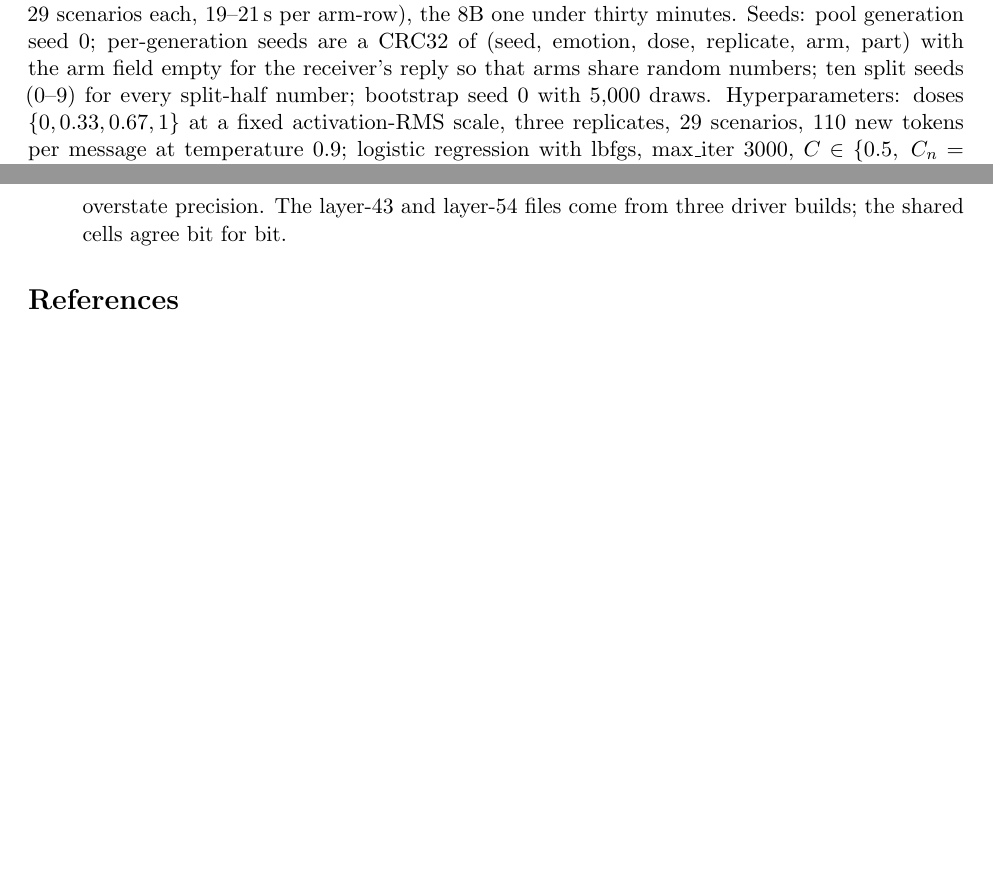
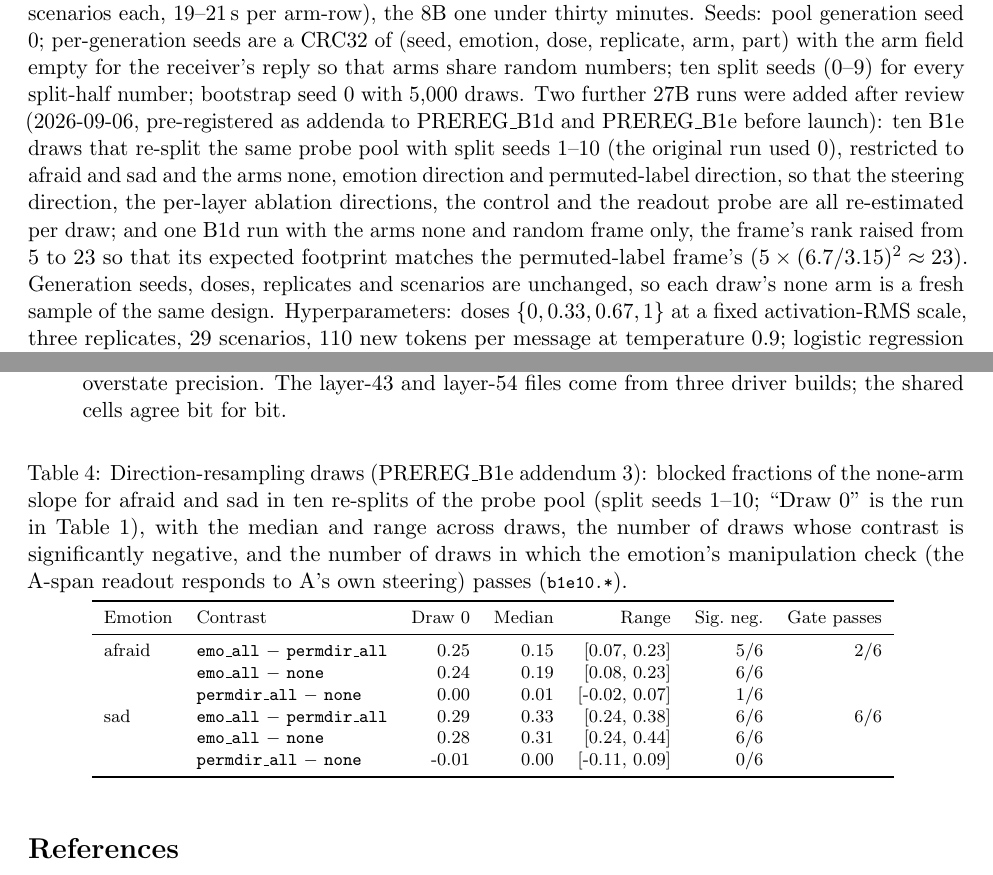
Before and after one commit to Manan-Wadhwa/affective-coupling-llm-agents, a LaTeX paper (docs/writeups/paper_rev3.tex, which reads docs/writeups/table_b1e_draws.tex): two parts of pages 10 and 11 of 12, joined at a grey line, cut so that both start at the same text, the shorter picture padded with empty space. Compiled offline with pdfLaTeX.

Commit message:
Camera-ready condition 4: footprint-matched rank-23 random frame is inert (b1d23.*); tables, §5/§6, abstract, limitations, registry, report 31
Co-Authored-By: Claude Fable 5.1 <noreply@anthropic.com>
Claude-Session: https://claude.ai/code/session_01XCUKfMdqPzP7Abvepb6fac

```diff
--- a/docs/writeups/paper_rev3.tex
+++ b/docs/writeups/paper_rev3.tex
@@ -135,7 +136,7 @@ The idea to take away is that the two failures we found are the same failure see
 \appendix
 \section{Reproducibility statement}
 \label{app:repro}
-Code, pre-registrations, result files and the claim registry are in the accompanying repository (research-use licence). Models: Qwen3.6-27B revision \texttt{6a9e13bd} and Llama-3-8B-Instruct-abliterated revision \texttt{dd67dd05}, run with torch 2.11.0+cu130 and transformers 5.14.1 on one NVIDIA RTX PRO 6000 (96\,GB) per run; a 27B ablation experiment takes about two hours (432 or 288 arm-rows of 29 scenarios each, 19--21\,s per arm-row), the 8B one under thirty minutes. Seeds: pool generation seed 0; per-generation seeds are a CRC32 of (seed, emotion, dose, replicate, arm, part) with the arm field empty for the receiver's reply so that arms share random numbers; ten split seeds (0--9) for every split-half number; bootstrap seed 0 with 5{,}000 draws. Hyperparameters: doses $\{0, 0.33, 0.67, 1\}$ at a fixed activation-RMS scale, three replicates, 29 scenarios, 110 new tokens per message at temperature 0.9; logistic regression with lbfgs, max\_iter 3000, $C \in \{0.5,\ C_n = 0.5\,N_{\mathrm{ref}}/n \text{ with } N_{\mathrm{ref}} \in \{600, 2000\},\ 50,\ 500\}$ and cross-validated $C$ on a decade grid scored for accuracy; split-half $n \in \{75, 150, 300, 600, 1200, 2000\}$ per half where the pool allows. Statistics: scenario-blocked percentile bootstraps because scenarios are the sampling unit; between-arm contrasts paired within scenario and dose; two-sided bootstrap $p$-values with Benjamini--Hochberg over the testable emotions of one arm; every interval in the paper is such a bootstrap and every count of runs is stated. The probe pools and scenario lists are committed with the results.
+Code, pre-registrations, result files and the claim registry are in the accompanying repository (research-use licence). Models: Qwen3.6-27B revision \texttt{6a9e13bd} and Llama-3-8B-Instruct-abliterated revision \texttt{dd67dd05}, run with torch 2.11.0+cu130 and transformers 5.14.1 on one NVIDIA RTX PRO 6000 (96\,GB) per run; a 27B ablation experiment takes about two hours (432 or 288 arm-rows of 29 scenarios each, 19--21\,s per arm-row), the 8B one under thirty minutes. Seeds: pool generation seed 0; per-generation seeds are a CRC32 of (seed, emotion, dose, replicate, arm, part) with the arm field empty for the receiver's reply so that arms share random numbers; ten split seeds (0--9) for every split-half number; bootstrap seed 0 with 5{,}000 draws. Two further 27B runs were added after review (2026-09-06, pre-registered as addenda to PREREG\_B1d and PREREG\_B1e before launch): ten B1e draws that re-split the same probe pool with split seeds 1--10 (the original run used 0), restricted to afraid and sad and the arms none, emotion direction and permuted-label direction, so that the steering direction, the per-layer ablation directions, the control and the readout probe are all re-estimated per draw; and one B1d run with the arms none and random frame only, the frame's rank raised from 5 to 23 so that its expected footprint matches the permuted-label frame's ($5 \times (6.7/3.15)^2 \approx 23$). Generation seeds, doses, replicates and scenarios are unchanged, so each draw's none arm is a fresh sample of the same design. Hyperparameters: doses $\{0, 0.33, 0.67, 1\}$ at a fixed activation-RMS scale, three replicates, 29 scenarios, 110 new tokens per message at temperature 0.9; logistic regression with lbfgs, max\_iter 3000, $C \in \{0.5,\ C_n = 0.5\,N_{\mathrm{ref}}/n \text{ with } N_{\mathrm{ref}} \in \{600, 2000\},\ 50,\ 500\}$ and cross-validated $C$ on a decade grid scored for accuracy; split-half $n \in \{75, 150, 300, 600, 1200, 2000\}$ per half where the pool allows. Statistics: scenario-blocked percentile bootstraps because scenarios are the sampling unit; between-arm contrasts paired within scenario and dose; two-sided bootstrap $p$-values with Benjamini--Hochberg over the testable emotions of one arm; every interval in the paper is such a bootstrap and every count of runs is stated. The probe pools and scenario lists are committed with the results.
 
 
 \section{Details and defects recorded under review}
@@ -149,6 +150,12 @@ Each item below is in the registry note of the claim it qualifies.
 \item \emph{Estimator study.} The weak-penalty arms ($C = 50$ and $500$) give the same solution to three decimals, so they are tolerance-limited and bound nothing about the $C \to \infty$ limit. Cross-estimator cosines use subsamples that overlap by about half the pool, so their intervals overstate precision. The layer-43 and layer-54 files come from three driver builds; the shared cells agree bit for bit.
 \end{itemize}
 
+\begin{table}[h]\centering\footnotesize
+\caption{Direction-resampling draws (PREREG\_B1e addendum 3): blocked fractions of the none-arm slope for afraid and sad in ten re-splits of the probe pool (split seeds 1--10; ``Draw 0'' is the run in Table~\ref{tab:decision}), with the median and range across draws, the number of draws whose contrast is significantly negative, and the number of draws in which the emotion's manipulation check (the A-span readout responds to A's own steering) passes (\rid{b1e10.*}).}
+\label{tab:draws}
+\input{table_b1e_draws}
+\end{table}
+
 \bibliographystyle{plainnat}
 \bibliography{references}
 \end{document}
--- /dev/null
+++ b/docs/writeups/table_b1e_draws.tex
@@ -0,0 +1,12 @@
+\begin{tabular}{llrrrrr}
+\toprule
+Emotion & Contrast & Draw 0 & Median & Range & Sig.\ neg. & Gate passes \\
+\midrule
+afraid & \texttt{emo\_all} $-$ \texttt{permdir\_all} & 0.25 & 0.15 & [0.07, 0.23] & 5/6 & 2/6 \\
+ & \texttt{emo\_all} $-$ \texttt{none} & 0.24 & 0.19 & [0.08, 0.23] & 6/6 &  \\
+ & \texttt{permdir\_all} $-$ \texttt{none} & 0.00 & 0.01 & [-0.02, 0.07] & 1/6 &  \\
+sad & \texttt{emo\_all} $-$ \texttt{permdir\_all} & 0.29 & 0.33 & [0.24, 0.38] & 6/6 & 6/6 \\
+ & \texttt{emo\_all} $-$ \texttt{none} & 0.28 & 0.31 & [0.24, 0.44] & 6/6 &  \\
+ & \texttt{permdir\_all} $-$ \texttt{none} & -0.01 & 0.00 & [-0.11, 0.09] & 0/6 &  \\
+\bottomrule
+\end{tabular}
```
Also changed, not shown: docs/review/NIGHT_LOG_2026-09-05.md (+6 -0 lines), docs/review/RESULTS_LOG.md (+7 -0 lines), docs/writeups/reviews/SCORES.md (+5 -0 lines), docs/writeups/revision_notes.md (+1 -0 lines), docs/writeups/table_arm_vs_none.tex (+1 -0 lines), docs/writeups/paper_rev3.tex (13 more changed lines), 4 other files.
